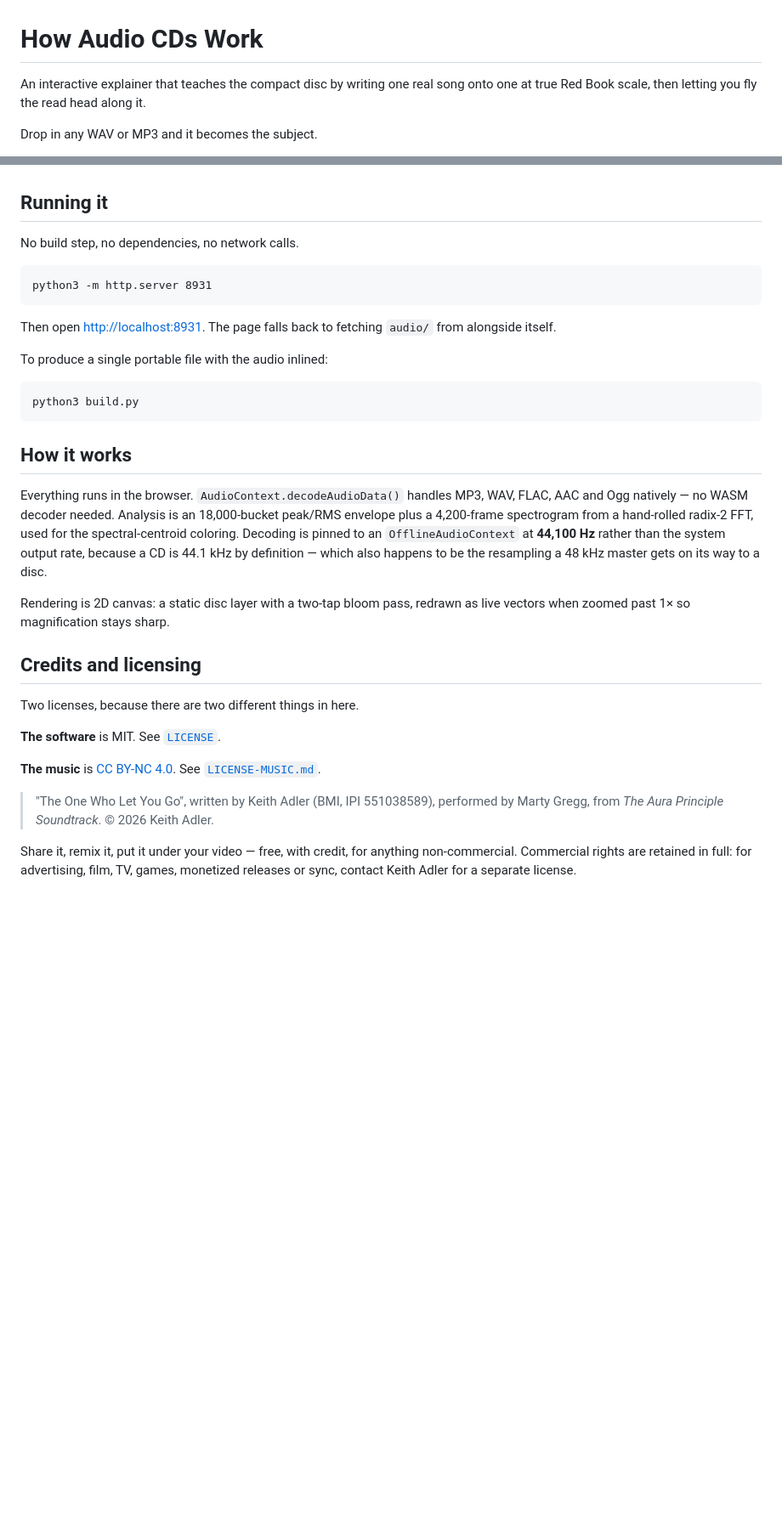
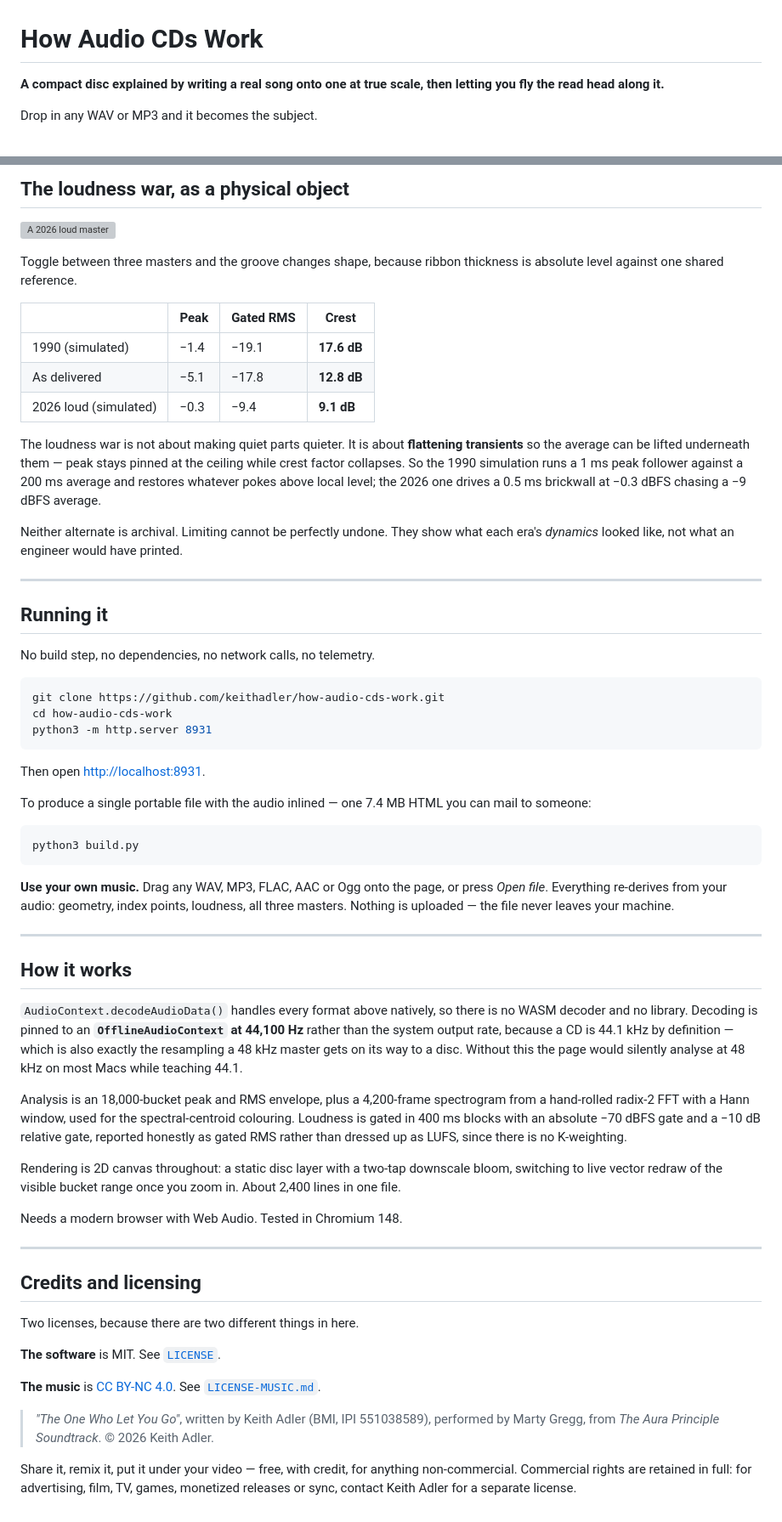
Before and after one commit to keithadler/how-audio-cds-work, a Markdown page: README.md, 2 parts joined by grey strips. Shown at 85% size. Drawn GitHub-style; blank space fills up the shorter version; grey boxes are pictures that could not be loaded.

````diff
--- a/README.md
+++ b/README.md
@@ -1,7 +1,7 @@
 # How Audio CDs Work
 
-An interactive explainer that teaches the compact disc by writing one real song onto
-one at true Red Book scale, then letting you fly the read head along it.
+**A compact disc explained by writing a real song onto one at true scale, then letting
+you fly the read head along it.**
 
 Drop in any WAV or MP3 and it becomes the subject.
 
@@ -36,33 +92,73 @@ archival — limiting cannot be perfectly undone, and the page says so.
+## The loudness war, as a physical object
+
+![A 2026 loud master](docs/loud-master.png)
+
+Toggle between three masters and the groove changes shape, because ribbon thickness is
+absolute level against one shared reference.
+
+| | Peak | Gated RMS | Crest |
+| --- | --- | --- | --- |
+| 1990 (simulated) | −1.4 | −19.1 | **17.6 dB** |
+| As delivered | −5.1 | −17.8 | **12.8 dB** |
+| 2026 loud (simulated) | −0.3 | −9.4 | **9.1 dB** |
+
+The loudness war is not about making quiet parts quieter. It is about **flattening
+transients** so the average can be lifted underneath them — peak stays pinned at the
+ceiling while crest factor collapses. So the 1990 simulation runs a 1 ms peak follower
+against a 200 ms average and restores whatever pokes above local level; the 2026 one
+drives a 0.5 ms brickwall at −0.3 dBFS chasing a −9 dBFS average.
+
+Neither alternate is archival. Limiting cannot be perfectly undone. They show what each
+era's *dynamics* looked like, not what an engineer would have printed.
+
+---
 
 ## Running it
 
-No build step, no dependencies, no network calls.
+No build step, no dependencies, no network calls, no telemetry.
 
-```
+```bash
+git clone https://github.com/keithadler/how-audio-cds-work.git
+cd how-audio-cds-work
 python3 -m http.server 8931
 ```
 
-Then open <http://localhost:8931>. The page falls back to fetching `audio/` from
-alongside itself.
+Then open <http://localhost:8931>.
 
-To produce a single portable file with the audio inlined:
+To produce a single portable file with the audio inlined — one 7.4 MB HTML you can mail
+to someone:
 
-```
+```bash
 python3 build.py
 ```
 
+**Use your own music.** Drag any WAV, MP3, FLAC, AAC or Ogg onto the page, or press
+*Open file*. Everything re-derives from your audio: geometry, index points, loudness,
+all three masters. Nothing is uploaded — the file never leaves your machine.
+
+---
+
 ## How it works
 
-Everything runs in the browser. `AudioContext.decodeAudioData()` handles MP3, WAV,
-FLAC, AAC and Ogg natively — no WASM decoder needed. Analysis is an 18,000-bucket
-peak/RMS envelope plus a 4,200-frame spectrogram from a hand-rolled radix-2 FFT, used
-for the spectral-centroid coloring. Decoding is pinned to an `OfflineAudioContext` at
-**44,100 Hz** rather than the system output rate, because a CD is 44.1 kHz by
-definition — which also happens to be the resampling a 48 kHz master gets on its way
-to a disc.
+`AudioContext.decodeAudioData()` handles every format above natively, so there is no
+WASM decoder and no library. Decoding is pinned to an **`OfflineAudioContext` at
+44,100 Hz** rather than the system output rate, because a CD is 44.1 kHz by definition —
+which is also exactly the resampling a 48 kHz master gets on its way to a disc. Without
+this the page would silently analyse at 48 kHz on most Macs while teaching 44.1.
 
-Rendering is 2D canvas: a static disc layer with a two-tap bloom pass, redrawn as live
-vectors when zoomed past 1× so magnification stays sharp.
+Analysis is an 18,000-bucket peak and RMS envelope, plus a 4,200-frame spectrogram from
+a hand-rolled radix-2 FFT with a Hann window, used for the spectral-centroid colouring.
+Loudness is gated in 400 ms blocks with an absolute −70 dBFS gate and a −10 dB relative
+gate, reported honestly as gated RMS rather than dressed up as LUFS, since there is no
+K-weighting.
+
+Rendering is 2D canvas throughout: a static disc layer with a two-tap downscale bloom,
+switching to live vector redraw of the visible bucket range once you zoom in. About
+2,400 lines in one file.
+
+Needs a modern browser with Web Audio. Tested in Chromium 148.
+
+---
 
 ## Credits and licensing
 
@@ -73,9 +169,9 @@ Two licenses, because there are two different things in here.
 **The music** is [CC BY-NC 4.0](https://creativecommons.org/licenses/by-nc/4.0/).
 See [`LICENSE-MUSIC.md`](LICENSE-MUSIC.md).
 
-> "The One Who Let You Go", written by Keith Adler (BMI, IPI 551038589), performed by
+> *"The One Who Let You Go"*, written by Keith Adler (BMI, IPI 551038589), performed by
 > Marty Gregg, from *The Aura Principle Soundtrack*. © 2026 Keith Adler.
 
 Share it, remix it, put it under your video — free, with credit, for anything
-non-commercial. Commercial rights are retained in full: for advertising, film, TV,
-games, monetized releases or sync, contact Keith Adler for a separate license.
+non-commercial. Commercial rights are retained in full: for advertising, film, TV, games,
+monetized releases or sync, contact Keith Adler for a separate license.
````
Also changed, not shown: other parts of README.md (+78 -22 lines), docs/aliasing.png (added), docs/pit-interference.png (added), 4 other files.
